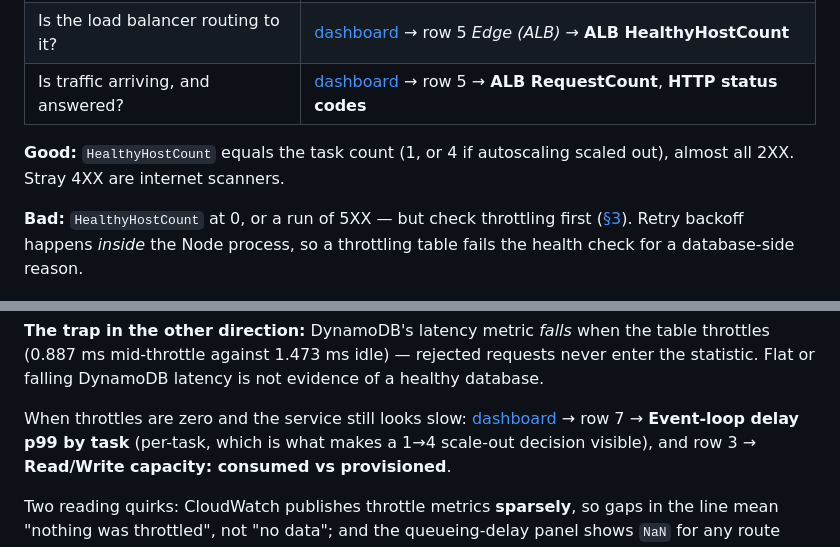
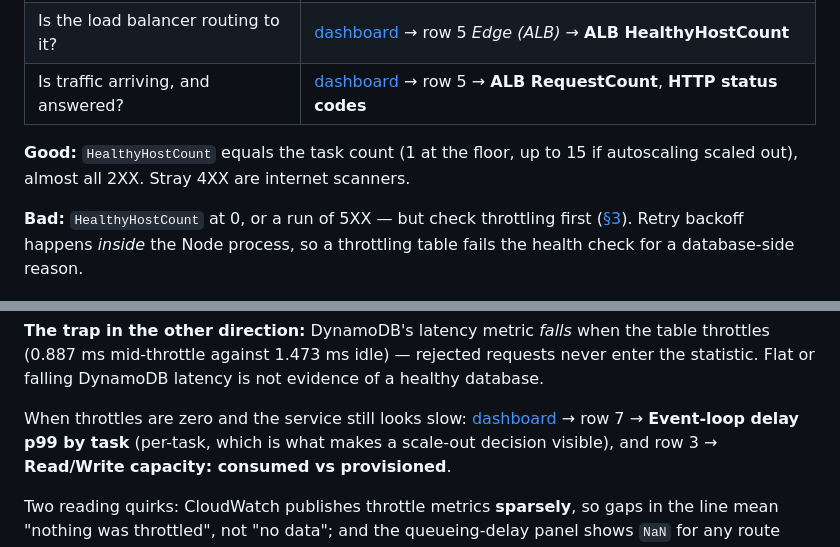
Before and after one commit to koval-yurko/high-load-test, a Markdown page: ecs-dynamodb-rps/README.md, 2 parts joined by grey strips. GitHub-like rendering.

```diff
--- a/ecs-dynamodb-rps/README.md
+++ b/ecs-dynamodb-rps/README.md
@@ -51,7 +52,8 @@ next `/env up` — `-raw` prints a warning to stdout and exits 0, and `open` wou
 | Is the load balancer routing to it? | [dashboard][dash] → row 5 *Edge (ALB)* → **ALB HealthyHostCount** |
 | Is traffic arriving, and answered? | [dashboard][dash] → row 5 → **ALB RequestCount**, **HTTP status codes** |
 
-**Good:** `HealthyHostCount` equals the task count (1, or 4 if autoscaling scaled out), almost all
+**Good:** `HealthyHostCount` equals the task count (1 at the floor, up to 15 if autoscaling scaled
+out), almost all
 2XX. Stray 4XX are internet scanners.
 
 **Bad:** `HealthyHostCount` at 0, or a run of 5XX — but check throttling first ([§3](#3-what-is-the-bottleneck)).
@@ -112,7 +114,7 @@ DynamoDB's own clock read 0.9–2.2 ms, event-loop utilization pinned at 1.000,
 falling DynamoDB latency is not evidence of a healthy database.
 
 When throttles are zero and the service still looks slow: [dashboard][dash] → row 7 → **Event-loop
-delay p99 by task** (per-task, which is what makes a 1→4 scale-out decision visible), and row 3 →
+delay p99 by task** (per-task, which is what makes a scale-out decision visible), and row 3 →
 **Read/Write capacity: consumed vs provisioned**.
 
 Two reading quirks: CloudWatch publishes throttle metrics **sparsely**, so gaps in the line mean
```
Also changed, not shown: other parts of ecs-dynamodb-rps/README.md (+40 -20 lines), 2 other files.
